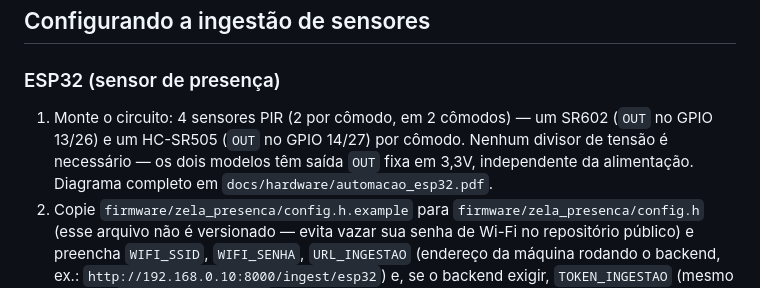
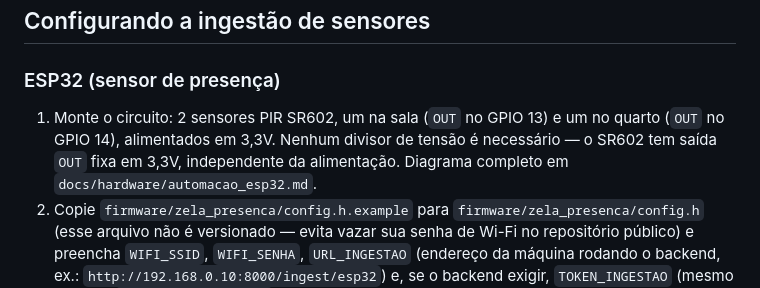
Before and after one commit to augustolnb/ag-zela-, a Markdown page: README.md, the part around the change. Drawn GitHub-style.

```diff
--- a/README.md
+++ b/README.md
@@ -437,11 +437,11 @@ correção e status de cada um:
 
 ### ESP32 (sensor de presença)
 
-1. Monte o circuito: 4 sensores PIR (2 por cômodo, em 2 cômodos) — um
-   SR602 (`OUT` no GPIO 13/26) e um HC-SR505 (`OUT` no GPIO 14/27) por
-   cômodo. Nenhum divisor de tensão é necessário — os dois modelos têm
-   saída `OUT` fixa em 3,3V, independente da alimentação. Diagrama
-   completo em `docs/hardware/automacao_esp32.pdf`.
+1. Monte o circuito: 2 sensores PIR SR602, um na sala (`OUT` no GPIO 13)
+   e um no quarto (`OUT` no GPIO 14), alimentados em 3,3V. Nenhum divisor
+   de tensão é necessário — o SR602 tem saída `OUT` fixa em 3,3V,
+   independente da alimentação. Diagrama completo em
+   `docs/hardware/automacao_esp32.md`.
 2. Copie `firmware/zela_presenca/config.h.example` para
    `firmware/zela_presenca/config.h` (esse arquivo não é versionado —
    evita vazar sua senha de Wi-Fi no repositório público) e preencha
```
Also changed, not shown: docs/hardware/automacao_esp32.md (+46 -40 lines), docs/hardware/imagens/zela_presenca_diagrama_eletrico.png, 3 other files.
